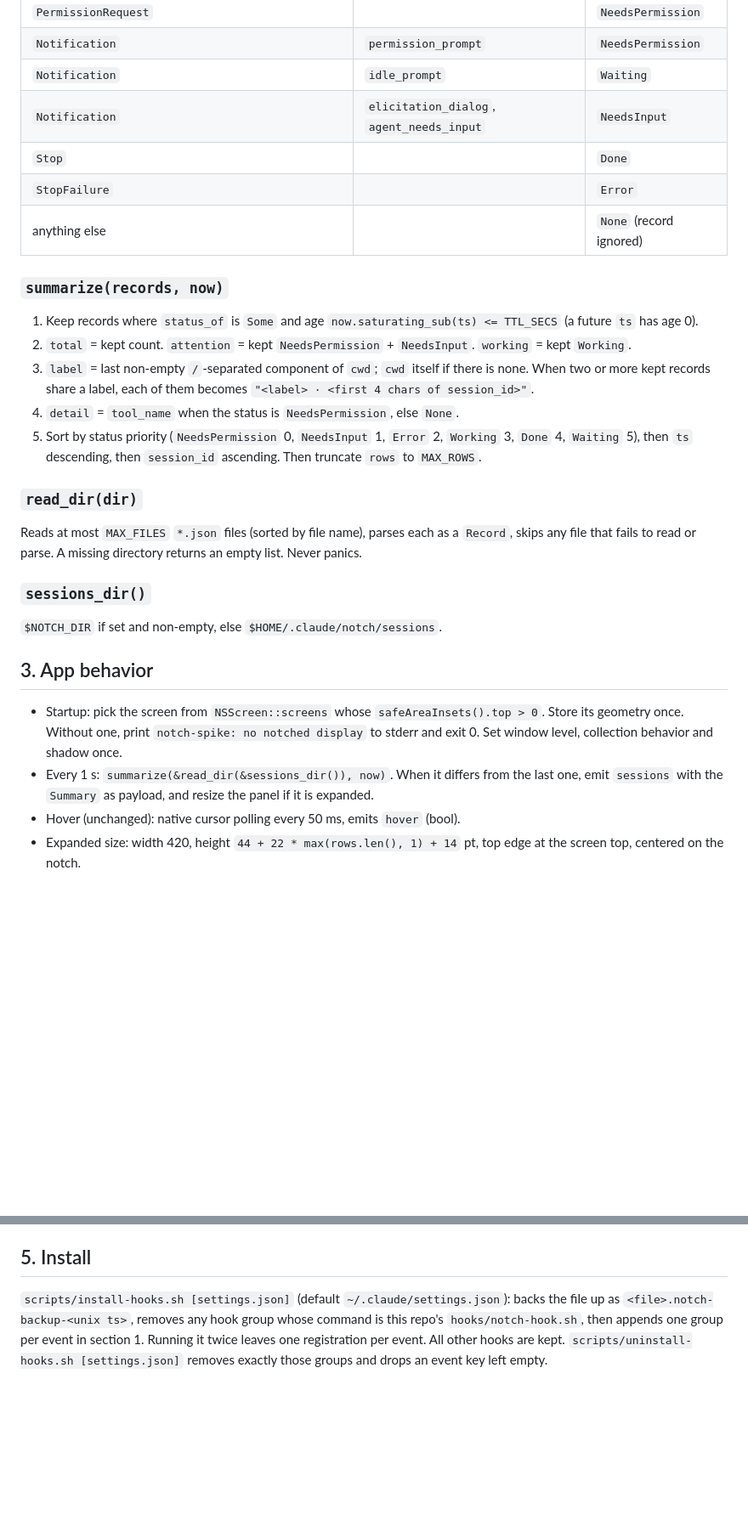
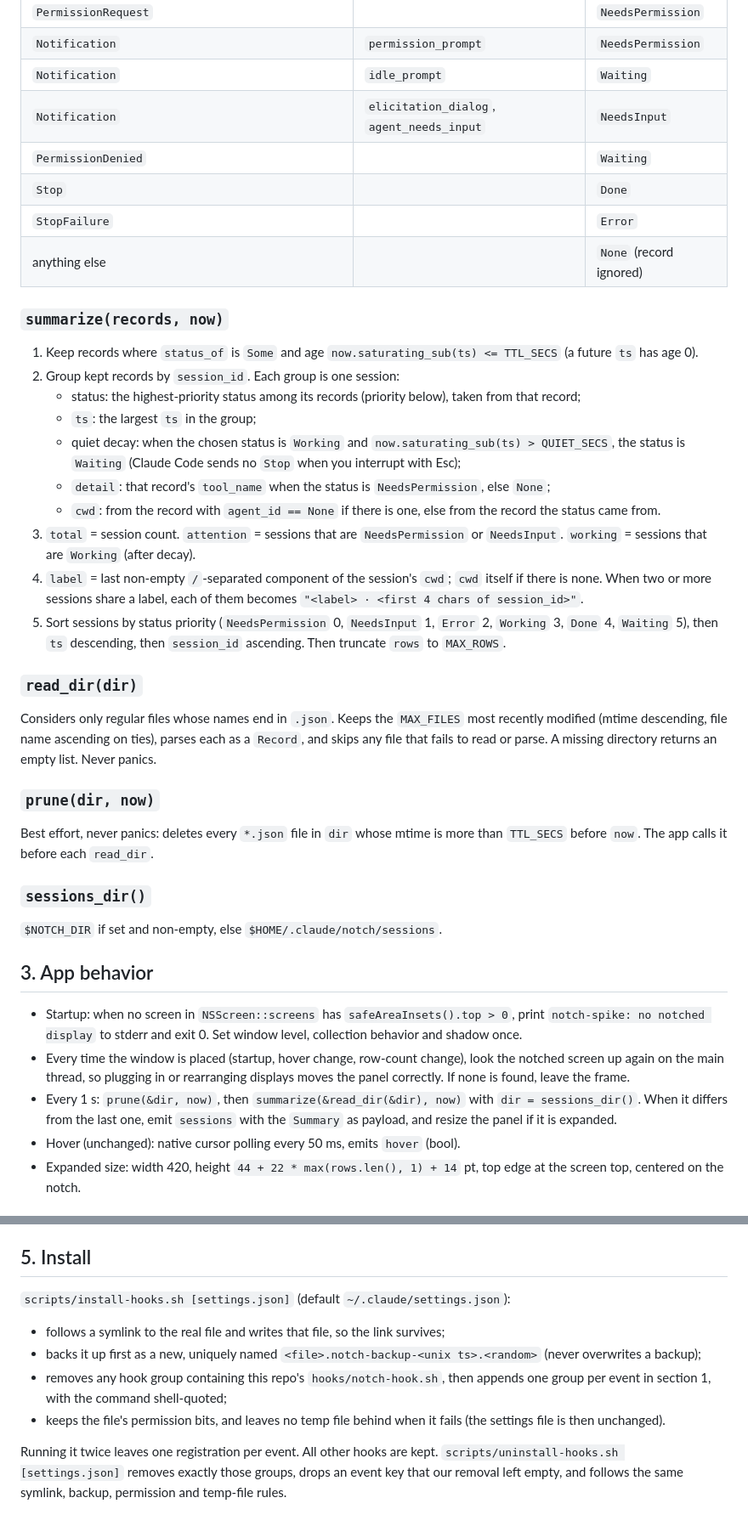
Before and after one commit to iamlemuelle/notch-hud, a Markdown page: CONTRACT.md, 2 parts joined by grey strips. Shown at 85% size. GitHub-like rendering; blank space fills up the shorter version.

Commit message:
docs(live): per-agent records, pruning, quiet decay, display changes, installer hardening

```diff
--- a/CONTRACT.md
+++ b/CONTRACT.md
@@ -77,6 +86,7 @@ pub fn sessions_dir() -> std::path::PathBuf;
 | `Notification` | `permission_prompt` | `NeedsPermission` |
 | `Notification` | `idle_prompt` | `Waiting` |
 | `Notification` | `elicitation_dialog`, `agent_needs_input` | `NeedsInput` |
+| `PermissionDenied` | | `Waiting` |
 | `Stop` | | `Done` |
 | `StopFailure` | | `Error` |
 | anything else | | `None` (record ignored) |
@@ -84,17 +94,30 @@ pub fn sessions_dir() -> std::path::PathBuf;
 ### `summarize(records, now)`
 
 1. Keep records where `status_of` is `Some` and age `now.saturating_sub(ts) <= TTL_SECS` (a future `ts` has age 0).
-2. `total` = kept count. `attention` = kept `NeedsPermission` + `NeedsInput`. `working` = kept `Working`.
-3. `label` = last non-empty `/`-separated component of `cwd`; `cwd` itself if there is none. When two or more kept
-   records share a label, each of them becomes `"<label> · <first 4 chars of session_id>"`.
-4. `detail` = `tool_name` when the status is `NeedsPermission`, else `None`.
-5. Sort by status priority (`NeedsPermission` 0, `NeedsInput` 1, `Error` 2, `Working` 3, `Done` 4, `Waiting` 5),
+2. Group kept records by `session_id`. Each group is one session:
+   - status: the highest-priority status among its records (priority below), taken from that record;
+   - `ts`: the largest `ts` in the group;
+   - quiet decay: when the chosen status is `Working` and `now.saturating_sub(ts) > QUIET_SECS`, the status is `Waiting`
+     (Claude Code sends no `Stop` when you interrupt with Esc);
+   - `detail`: that record's `tool_name` when the status is `NeedsPermission`, else `None`;
+   - `cwd`: from the record with `agent_id == None` if there is one, else from the record the status came from.
+3. `total` = session count. `attention` = sessions that are `NeedsPermission` or `NeedsInput`. `working` = sessions that
+   are `Working` (after decay).
+4. `label` = last non-empty `/`-separated component of the session's `cwd`; `cwd` itself if there is none. When two or
+   more sessions share a label, each of them becomes `"<label> · <first 4 chars of session_id>"`.
+5. Sort sessions by status priority (`NeedsPermission` 0, `NeedsInput` 1, `Error` 2, `Working` 3, `Done` 4, `Waiting` 5),
    then `ts` descending, then `session_id` ascending. Then truncate `rows` to `MAX_ROWS`.
 
 ### `read_dir(dir)`
 
-Reads at most `MAX_FILES` `*.json` files (sorted by file name), parses each as a `Record`, skips any file that fails
-to read or parse. A missing directory returns an empty list. Never panics.
+Considers only regular files whose names end in `.json`. Keeps the `MAX_FILES` most recently modified (mtime
+descending, file name ascending on ties), parses each as a `Record`, and skips any file that fails to read or parse.
+A missing directory returns an empty list. Never panics.
+
+### `prune(dir, now)`
+
+Best effort, never panics: deletes every `*.json` file in `dir` whose mtime is more than `TTL_SECS` before `now`.
+The app calls it before each `read_dir`.
 
 ### `sessions_dir()`
 
@@ -102,10 +125,11 @@ to read or parse. A missing directory returns an empty list. Never panics.
 
 ## 3. App behavior
 
-- Startup: pick the screen from `NSScreen::screens` whose `safeAreaInsets().top > 0`. Store its geometry once. Without
-  one, print `notch-spike: no notched display` to stderr and exit 0. Set window level, collection behavior and shadow
-  once.
-- Every 1 s: `summarize(&read_dir(&sessions_dir()), now)`. When it differs from the last one, emit `sessions` with the
+- Startup: when no screen in `NSScreen::screens` has `safeAreaInsets().top > 0`, print `notch-spike: no notched display`
+  to stderr and exit 0. Set window level, collection behavior and shadow once.
+- Every time the window is placed (startup, hover change, row-count change), look the notched screen up again on the
+  main thread, so plugging in or rearranging displays moves the panel correctly. If none is found, leave the frame.
+- Every 1 s: `prune(&dir, now)`, then `summarize(&read_dir(&dir), now)` with `dir = sessions_dir()`. When it differs from the last one, emit `sessions` with the
   `Summary` as payload, and resize the panel if it is expanded.
 - Hover (unchanged): native cursor polling every 50 ms, emits `hover` (bool).
 - Expanded size: width 420, height `44 + 22 * max(rows.len(), 1) + 14` pt, top edge at the screen top, centered on the notch.
@@ -120,7 +144,13 @@ to read or parse. A missing directory returns an empty list. Never panics.
 
 ## 5. Install
 
-`scripts/install-hooks.sh [settings.json]` (default `~/.claude/settings.json`): backs the file up as
-`<file>.notch-backup-<unix ts>`, removes any hook group whose command is this repo's `hooks/notch-hook.sh`, then
-appends one group per event in section 1. Running it twice leaves one registration per event. All other hooks are kept.
-`scripts/uninstall-hooks.sh [settings.json]` removes exactly those groups and drops an event key left empty.
+`scripts/install-hooks.sh [settings.json]` (default `~/.claude/settings.json`):
+- follows a symlink to the real file and writes that file, so the link survives;
+- backs it up first as a new, uniquely named `<file>.notch-backup-<unix ts>.<random>` (never overwrites a backup);
+- removes any hook group containing this repo's `hooks/notch-hook.sh`, then appends one group per event in section 1,
+  with the command shell-quoted;
+- keeps the file's permission bits, and leaves no temp file behind when it fails (the settings file is then unchanged).
+
+Running it twice leaves one registration per event. All other hooks are kept.
+`scripts/uninstall-hooks.sh [settings.json]` removes exactly those groups, drops an event key that our removal left
+empty, and follows the same symlink, backup, permission and temp-file rules.
```
Also changed, not shown: other parts of CONTRACT.md (+21 -12 lines).
